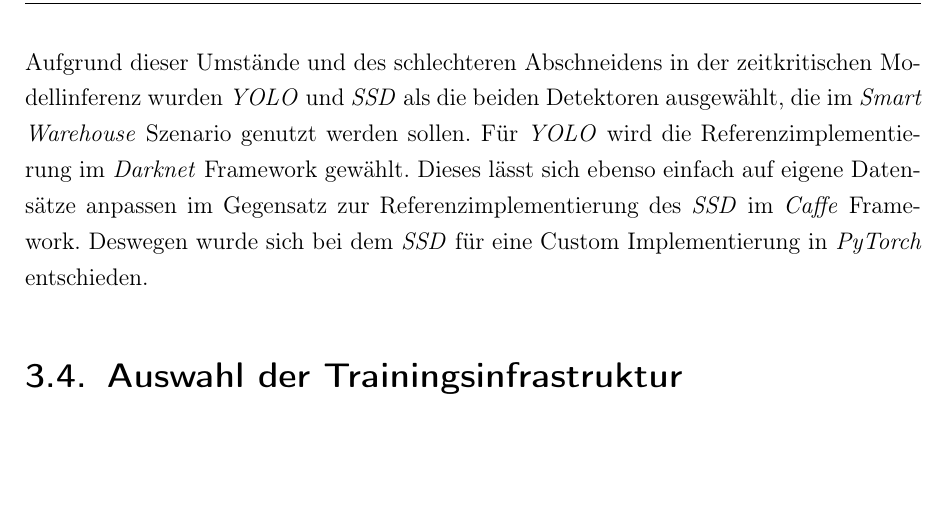
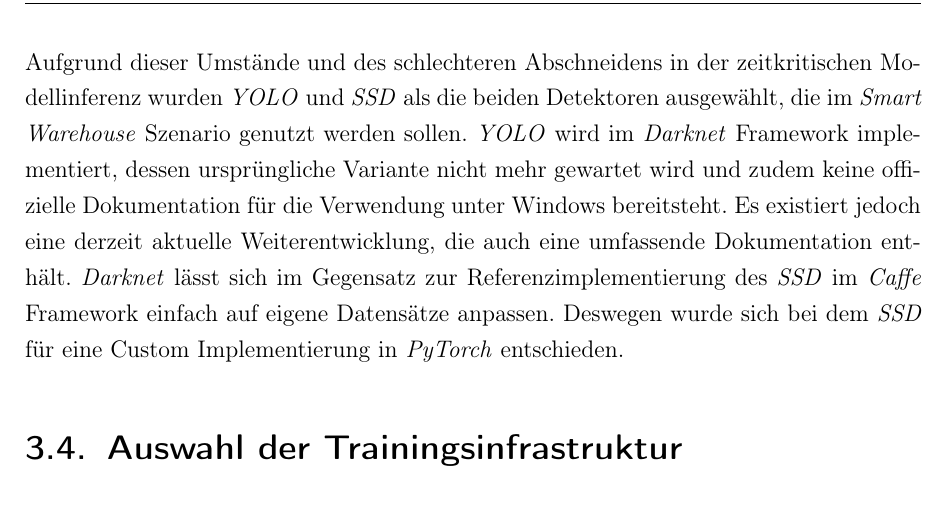
Before and after one commit to fidsusj/SmartWarehouse, a LaTeX thesis (ProjectWork/Praxisbericht.tex, which reads ProjectWork/Inhalt/07_Konzeption/objektdetektoren.tex): part of page 60 of 81, cut so that both start at the same text, the shorter picture padded with empty space. Compiled offline with pdfLaTeX.

Commit message:
projectwork: extended objektdetektoren

```diff
--- a/ProjectWork/Inhalt/07_Konzeption/objektdetektoren.tex
+++ b/ProjectWork/Inhalt/07_Konzeption/objektdetektoren.tex
@@ -18,4 +18,4 @@
 
 Ein weiteres Auswahlkriterium stellt dar, wie gut die Detektoren aufgesetzt und auf eigens erstellte Datensätze umkonfiguriert werden können. Nach Betrachtung mehrerer Repositories ließen sich der \textit{YOLO} und \textit{SSD} Objektdetektor einfach aufsetzen und auf eigene Datensätze anpassen, stellten bei \textit{Faster R-CNN} und \textit{Mask R-CNN} vermehrt auf Probleme gestoßen wurde. So ist Facebooks Implementierung von \textit{Mask R-CNN} \glqq Detectron\grqq{} beispielsweise nur auf Linux oder macOS lauffähig. Abgeleitete Repositories sind bereits als \textit{deprecated} deklariert und werden nicht mehr gewartet. Ein manuelles Aufsetzen dieser Implementierungen ist nur unter großem Aufwand möglich und wurde aufgrund der limitierten Zeit abgebrochen. Auch die Referenzimplementierung von \textit{Faster R-CNN} ist bereits als \textit{deprecated} deklariert und verweist auf die \textit{Mask R-CNN} Implementierung \textit{Detectron}. Nebenläufige Implementierungen sind ebenso als \textit{Legacy} Implementierungen vermerkt und nur zeitaufwändig manuell aufsetzbar, sofern sie die Windows-Plattform unterstützen.
 
-Aufgrund dieser Umstände und des schlechteren Abschneidens in der zeitkritischen Modellinferenz wurden \textit{YOLO} und \textit{SSD} als die beiden Detektoren ausgewählt, die im \textit{Smart Warehouse} Szenario genutzt werden sollen. Für \textit{YOLO} wird die Referenzimplementierung im \textit{Darknet} Framework gewählt. Dieses lässt sich ebenso einfach auf eigene Datensätze anpassen im Gegensatz zur Referenzimplementierung des \textit{SSD} im \textit{Caffe} Framework. Deswegen wurde sich bei dem \textit{SSD} für eine Custom Implementierung in \textit{PyTorch} entschieden.
+Aufgrund dieser Umstände und des schlechteren Abschneidens in der zeitkritischen Modellinferenz wurden \textit{YOLO} und \textit{SSD} als die beiden Detektoren ausgewählt, die im \textit{Smart Warehouse} Szenario genutzt werden sollen. \textit{YOLO} wird im \textit{Darknet} Framework implementiert, dessen ursprüngliche Variante nicht mehr gewartet wird und zudem keine offizielle Dokumentation für die Verwendung unter Windows bereitsteht. Es existiert jedoch eine derzeit aktuelle Weiterentwicklung, die auch eine umfassende Dokumentation enthält. \textit{Darknet} lässt sich im Gegensatz zur Referenzimplementierung des \textit{SSD} im \textit{Caffe} Framework einfach auf eigene Datensätze anpassen. Deswegen wurde sich bei dem \textit{SSD} für eine Custom Implementierung in \textit{PyTorch} entschieden.
```
